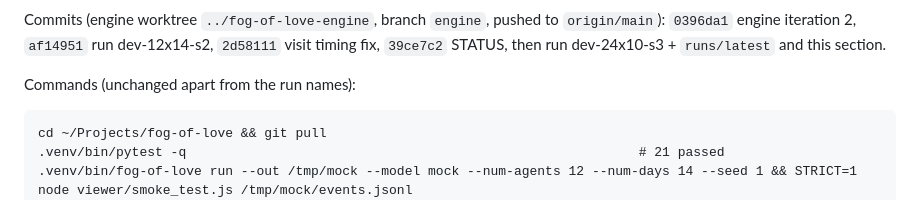
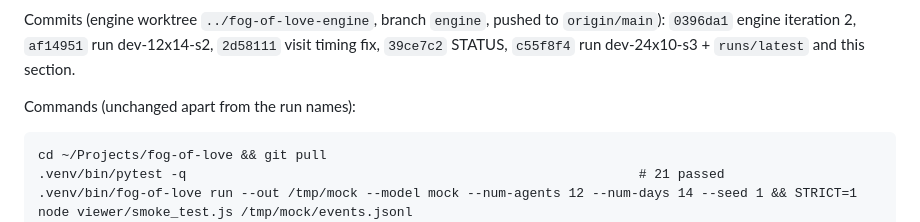
Before and after one commit to SolbiatiAlessandro/fog-of-love, a Markdown page: STATUS.md, the part around one of its changes. Rendered like a GitHub page.

Commit message:
STATUS: correct iteration 2 timestamps to the machine clock
Co-Authored-By: Claude Fable 5.1 <noreply@anthropic.com>

```diff
--- a/STATUS.md
+++ b/STATUS.md
@@ -268,6 +268,6 @@ through it under `python3 -m http.server`. On a checkout without symlink support
 
 Commits (engine worktree `../fog-of-love-engine`, branch `engine`, pushed to `origin/main`): `0396da1` engine
-iteration 2, `af14951` run dev-12x14-s2, `2d58111` visit timing fix, `39ce7c2` STATUS, then run dev-24x10-s3 +
+iteration 2, `af14951` run dev-12x14-s2, `2d58111` visit timing fix, `39ce7c2` STATUS, `c55f8f4` run dev-24x10-s3 +
 `runs/latest` and this section.
 
 Commands (unchanged apart from the run names):
```
Also changed, not shown: other parts of STATUS.md (+2 -2 lines).
